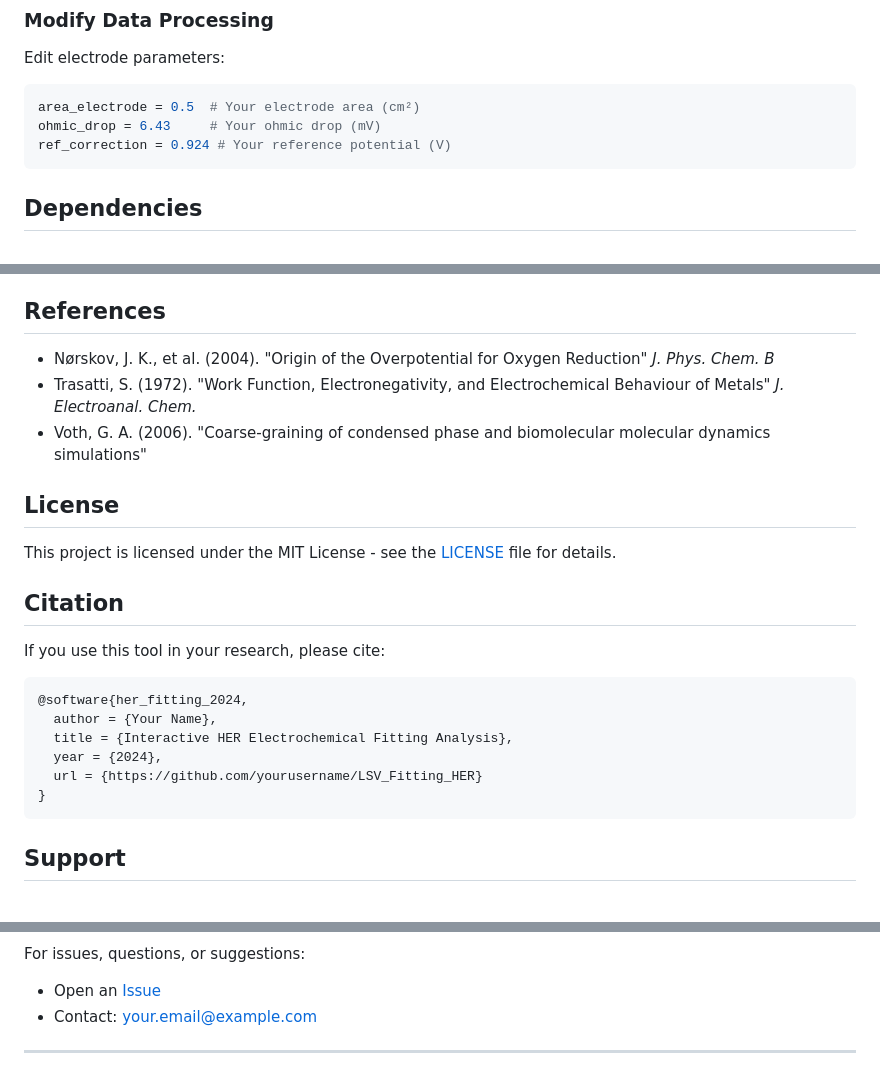
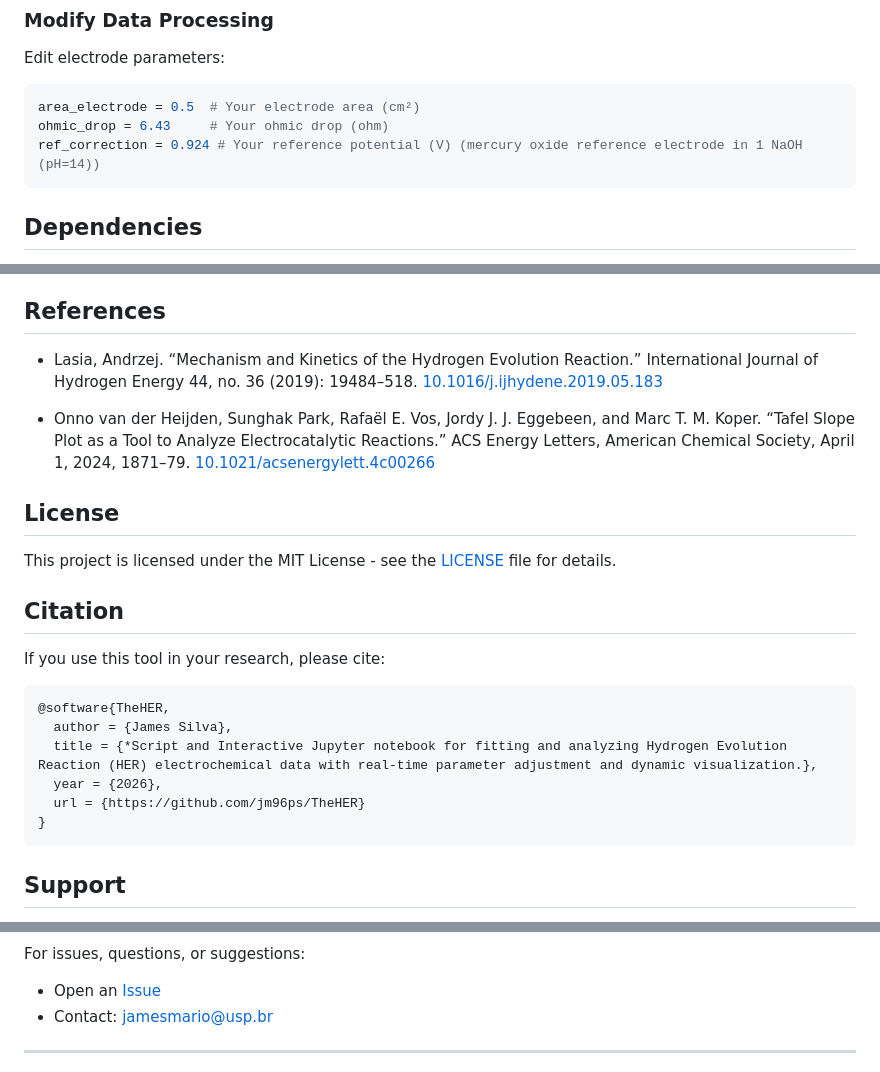
Before and after one commit to jm96ps/TheHER, a Markdown page: README.md, 3 parts joined by grey strips. Rendered like a GitHub page.

````diff
--- a/README.md
+++ b/README.md
@@ -190,8 +191,8 @@ k1=dict(value=initial_value, max=1e-2, min=1e-20)
 Edit electrode parameters:
 ```python
 area_electrode = 0.5  # Your electrode area (cm²)
-ohmic_drop = 6.43     # Your ohmic drop (mV)
-ref_correction = 0.924 # Your reference potential (V)
+ohmic_drop = 6.43     # Your ohmic drop (ohm)
+ref_correction = 0.924 # Your reference potential (V) (mercury oxide reference electrode in 1 NaOH (pH=14))
 ```
 
 ## Dependencies
@@ -263,9 +264,11 @@ Contributions welcome! Please:
 
 ## References
 
-- Nørskov, J. K., et al. (2004). "Origin of the Overpotential for Oxygen Reduction" *J. Phys. Chem. B*
-- Trasatti, S. (1972). "Work Function, Electronegativity, and Electrochemical Behaviour of Metals" *J. Electroanal. Chem.*
-- Voth, G. A. (2006). "Coarse-graining of condensed phase and biomolecular molecular dynamics simulations"
+- Lasia, Andrzej. “Mechanism and Kinetics of the Hydrogen Evolution Reaction.” International Journal of Hydrogen Energy 44, no. 36 (2019): 19484–518. [10.1016/j.ijhydene.2019.05.183](10.1016/j.ijhydene.2019.05.183)
+
+- Onno van der Heijden, Sunghak Park, Rafaël E. Vos, Jordy J. J. Eggebeen, and Marc T. M. Koper. “Tafel Slope Plot as a Tool to Analyze Electrocatalytic Reactions.” ACS Energy Letters, American Chemical Society, April 1, 2024, 1871–79. [10.1021/acsenergylett.4c00266](10.1021/acsenergylett.4c00266)
+
+
 
 ## License
 
@@ -276,11 +279,11 @@ This project is licensed under the MIT License - see the [LICENSE](LICENSE) file
 If you use this tool in your research, please cite:
 
 ```bibtex
-@software{her_fitting_2024,
-  author = {Your Name},
-  title = {Interactive HER Electrochemical Fitting Analysis},
-  year = {2024},
-  url = {https://github.com/yourusername/LSV_Fitting_HER}
+@software{TheHER,
+  author = {James Silva},
+  title = {*Script and Interactive Jupyter notebook for fitting and analyzing Hydrogen Evolution Reaction (HER) electrochemical data with real-time parameter adjustment and dynamic visualization.},
+  year = {2026},
+  url = {https://github.com/jm96ps/TheHER}
 }
 ```
 
@@ -288,7 +294,7 @@ If you use this tool in your research, please cite:
 
 For issues, questions, or suggestions:
-- Open an [Issue](https://github.com/yourusername/LSV_Fitting_HER/issues)
-- Contact: your.email@example.com
+- Open an [Issue](https://github.com/jm96ps/TheHER/issues)
+- Contact: jamesmario@usp.br
 
 ---
 
````
Also changed, not shown: other parts of README.md (+28 -24 lines).
